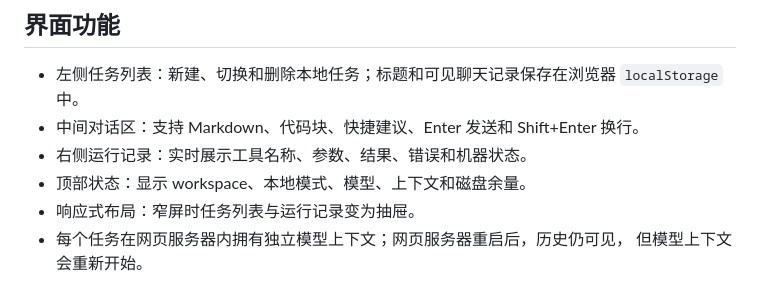
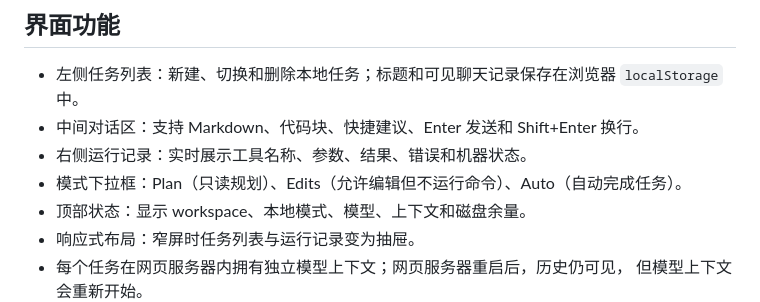
Before and after one commit to Tmakerchima/localAgent, a Markdown page: README.md, the part around the change. Drawn GitHub-style.

Commit message:
Add Plan, Edits, Auto modes and fix conversation scrolling

```diff
--- a/README.md
+++ b/README.md
@@ -59,6 +59,7 @@ py .\agent.py --workspace . "检查项目并运行测试"
   `localStorage` 中。
 - 中间对话区：支持 Markdown、代码块、快捷建议、Enter 发送和 Shift+Enter 换行。
 - 右侧运行记录：实时展示工具名称、参数、结果、错误和机器状态。
+- 模式下拉框：Plan（只读规划）、Edits（允许编辑但不运行命令）、Auto（自动完成任务）。
 - 顶部状态：显示 workspace、本地模式、模型、上下文和磁盘余量。
 - 响应式布局：窄屏时任务列表与运行记录变为抽屉。
 - 每个任务在网页服务器内拥有独立模型上下文；网页服务器重启后，历史仍可见，
```
